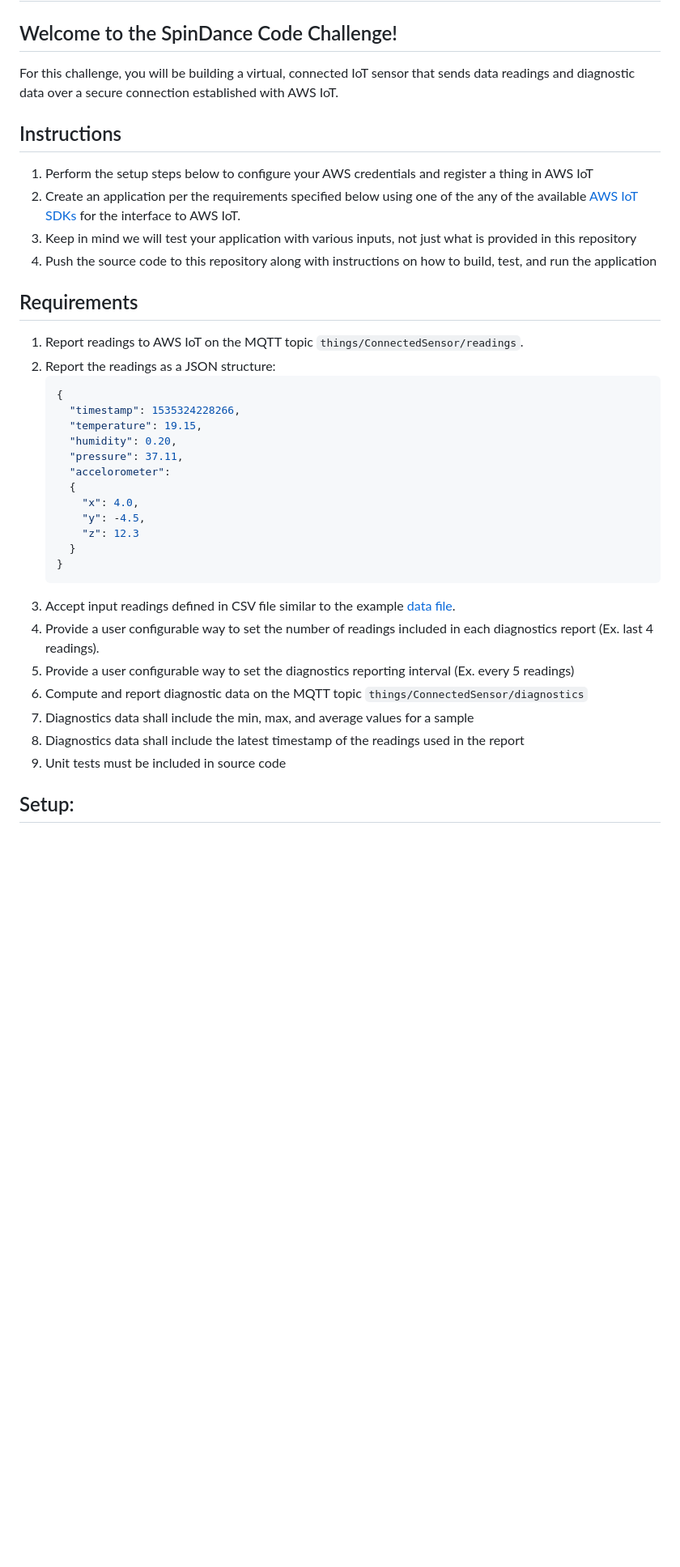
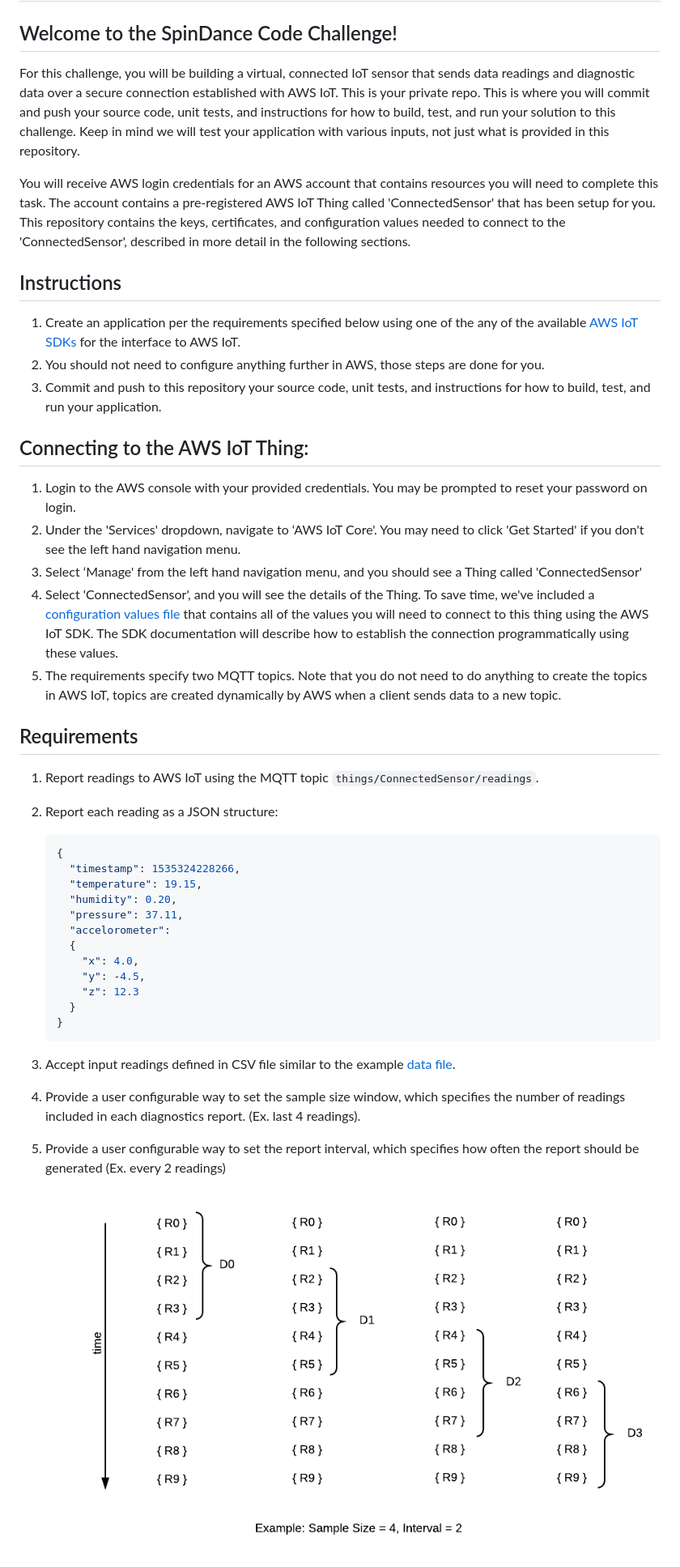
Before and after one commit to jeffstienstra/csv-weather-reporter, a Markdown page: README.md, the part around the change printed below. Shown: that part at 81% size. Rendered like a GitHub page; pictures changed too: sliding-window-example.png (added); blank space fills up the shorter version.

Commit message:
clarifications, certs for example

````diff
--- a/README.md
+++ b/README.md
@@ -1,18 +1,35 @@
 # spindance.code-challenge
 ## Welcome to the SpinDance Code Challenge!
 
-For this challenge, you will be building a virtual, connected IoT sensor that sends data readings and diagnostic data over a secure connection established with AWS IoT.
+For this challenge, you will be building a virtual, connected IoT sensor that sends data readings and diagnostic data
+ over a secure connection established with AWS IoT. This is your private repo. This is where you will commit and push
+ your source code, unit tests, and instructions for how to build, test, and run your solution to this challenge. Keep
+ in mind we will test your application with various inputs, not just what is provided in this repository.
+
+You will receive AWS login credentials for an AWS account that contains resources you will need to complete this task.
+The account contains a pre-registered AWS IoT Thing called 'ConnectedSensor' that has been setup for you. This repository
+contains the keys, certificates, and configuration values needed to connect to the 'ConnectedSensor', described in more
+detail in the following sections.
+
 
 ## Instructions
-1. Perform the setup steps below to configure your AWS credentials and register a thing in AWS IoT
 1. Create an application per the requirements specified below using one of the any of the available [AWS IoT SDKs](https://docs.aws.amazon.com/iot/latest/developerguide/iot-sdks.html) for the interface to AWS IoT.
-1. Keep in mind we will test your application with various inputs, not just what is provided in this repository
-1. Push the source code to this repository along with instructions on how to build, test, and run the application
+1. You should not need to configure anything further in AWS, those steps are done for you.
+1. Commit and push to this repository your source code, unit tests, and instructions for how to build, test, and run your application.
+
+## Connecting to the AWS IoT Thing:
+1. Login to the AWS console with your provided credentials. You may be prompted to reset your password on login.
+1. Under the 'Services' dropdown, navigate to ‘AWS IoT Core'. You may need to click 'Get Started' if you don't see the left hand navigation menu.
+1. Select ‘Manage' from the left hand navigation menu, and you should see a Thing called 'ConnectedSensor'
+1. Select 'ConnectedSensor', and you will see the details of the Thing. To save time, we've included a [configuration values file](configuration-values.md)
+that contains all of the values you will need to connect to this thing using the AWS IoT SDK. The SDK documentation will describe how to establish the connection programmatically using these values.
+1. The requirements specify two MQTT topics. Note that you do not need to do anything to create the topics in AWS IoT, topics are created dynamically by AWS when a client sends data to a new topic.
+
 
 ## Requirements
 
-1. Report readings to AWS IoT on the MQTT topic `things/ConnectedSensor/readings`.
-1. Report the readings as a JSON structure:
+1. Report readings to AWS IoT using the MQTT topic `things/ConnectedSensor/readings`.
+1. Report each reading as a JSON structure:
     ```json
     {
       "timestamp": 1535324228266,
@@ -28,12 +45,8 @@ For this challenge, you will be building a virtual, connected IoT sensor that se
     }
     ```
 1. Accept input readings defined in CSV file similar to the example [data file](data/readings.csv).
-1. Provide a user configurable way to set the number of readings included in each diagnostics report (Ex. last 4 readings).
-1. Provide a user configurable way to set the diagnostics reporting interval (Ex. every 5 readings)
-1. Compute and report diagnostic data on the MQTT topic `things/ConnectedSensor/diagnostics`
-1. Diagnostics data shall include the min, max, and average values for a sample
-1. Diagnostics data shall include the latest timestamp of the readings used in the report
-1. Unit tests must be included in source code
+1. Provide a user configurable way to set the sample size window, which specifies the number of readings included in each diagnostics report. (Ex. last 4 readings).
+1. Provide a user configurable way to set the report interval, which specifies how often the report should be generated (Ex. every 2 readings)
 
-## Setup:
+    ![example](sliding-window-example.png)
 
````
Also changed, not shown: other parts of README.md (+13 -57 lines), configuration-values.md (added, +10 -0 lines), 3 other files.
